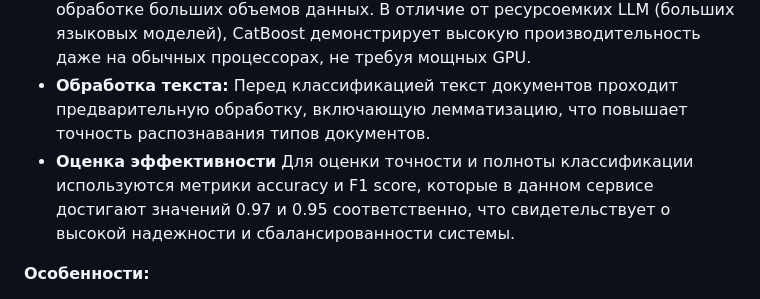
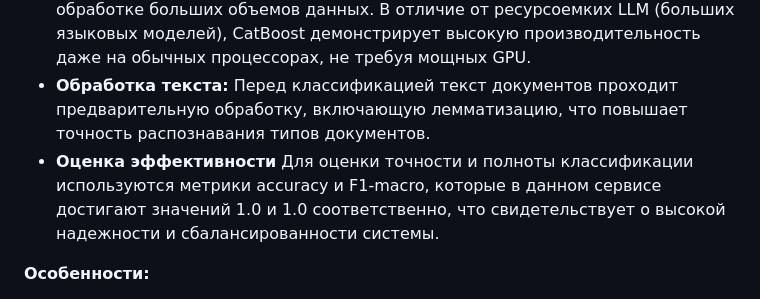
Before and after one commit to garamipt/docs_classification_hack, a Markdown page: README.md, the part around the change. Rendered like a GitHub page.

```diff
--- a/README.md
+++ b/README.md
@@ -6,7 +6,7 @@
 
 * **Классификация:** CatBoost - быстрая и легко интерпретируемая модель машинного обучения на основе градиентного бустинга. Выбор CatBoost обусловлен её эффективностью и скоростью работы, что особенно важно при обработке больших объемов данных. В отличие от ресурсоемких LLM (больших языковых моделей), CatBoost демонстрирует высокую производительность даже на обычных процессорах, не требуя мощных GPU.
 * **Обработка текста:** Перед классификацией текст документов проходит предварительную обработку, включающую лемматизацию, что повышает точность распознавания типов документов.
-* **Оценка эффективности**  Для оценки точности и полноты классификации используются метрики accuracy и F1 score, которые в данном сервисе достигают значений 0.97 и 0.95 соответственно, что свидетельствует о высокой надежности и сбалансированности системы.
+* **Оценка эффективности**  Для оценки точности и полноты классификации используются метрики accuracy и F1-macro, которые в данном сервисе достигают значений 1.0 и 1.0 соответственно, что свидетельствует о высокой надежности и сбалансированности системы.
 
 **Особенности:**
 
```
